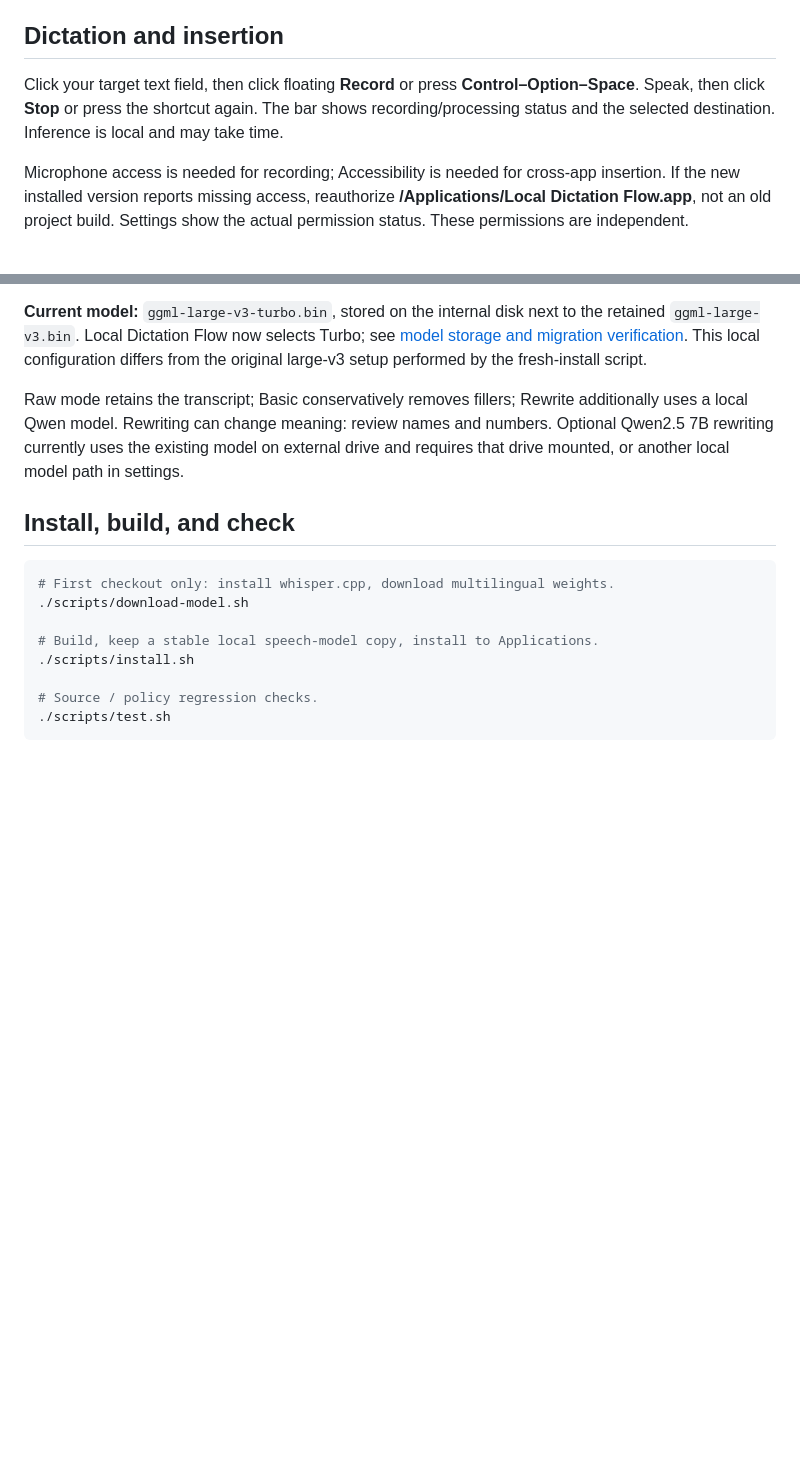
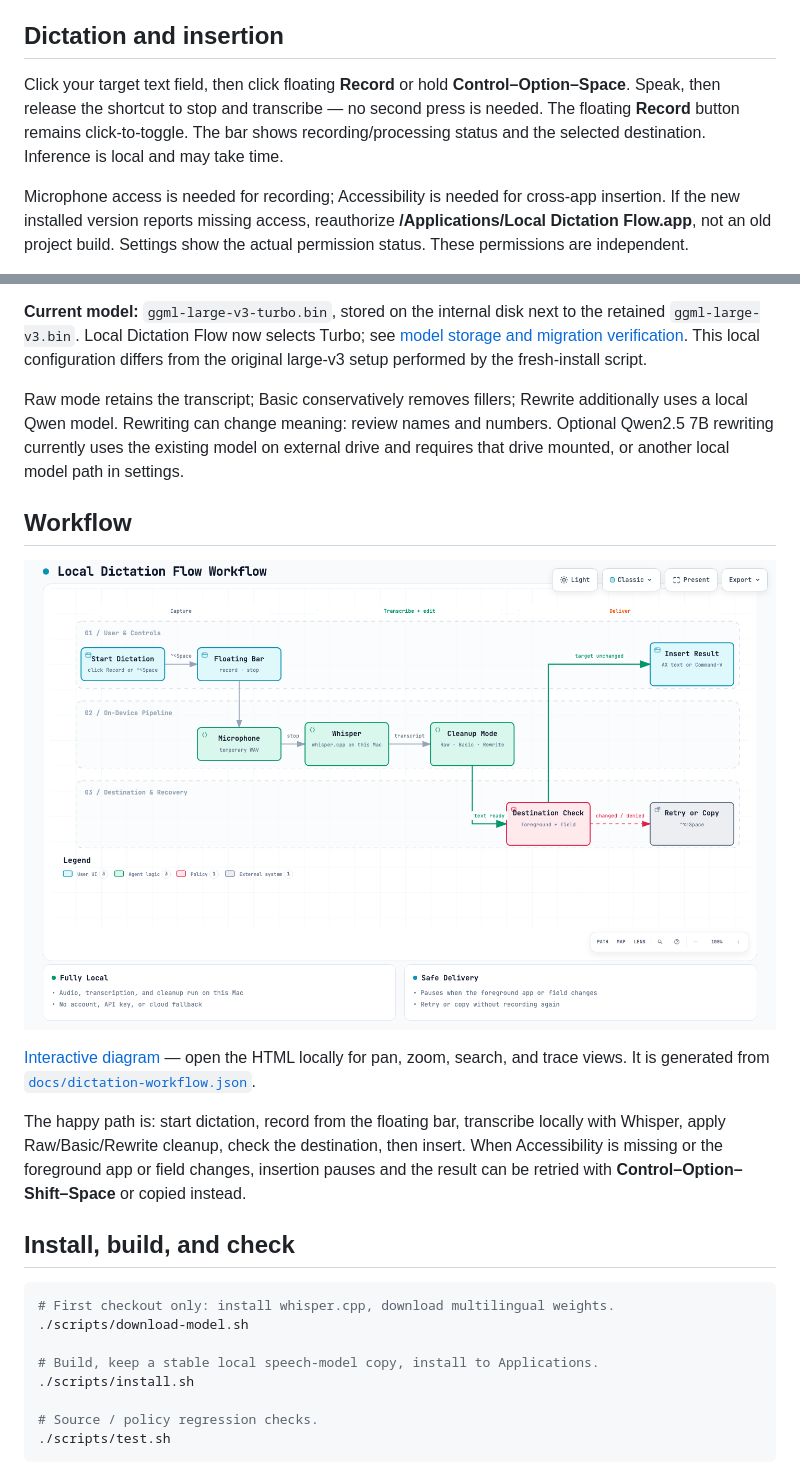
Before and after one commit to williamjxj/local-dictation-flow, a Markdown page: README.md, 2 parts joined by grey strips. Drawn GitHub-style; pictures changed too: assets/dictation-workflow.png (added); blank space fills up the shorter version.

```diff
--- a/README.md
+++ b/README.md
@@ -20,7 +20,7 @@ Closing the settings window keeps the app running. Reopening the app from Applic
 
 ## Dictation and insertion
 
-Click your target text field, then click floating **Record** or press **Control–Option–Space**. Speak, then click **Stop** or press the shortcut again. The bar shows recording/processing status and the selected destination. Inference is local and may take time.
+Click your target text field, then click floating **Record** or hold **Control–Option–Space**. Speak, then release the shortcut to stop and transcribe — no second press is needed. The floating **Record** button remains click-to-toggle. The bar shows recording/processing status and the selected destination. Inference is local and may take time.
 
 Microphone access is needed for recording; Accessibility is needed for cross-app insertion. If the new installed version reports missing access, reauthorize **/Applications/Local Dictation Flow.app**, not an old project build. Settings show the actual permission status. These permissions are independent.
 
@@ -31,6 +31,14 @@ To retry a result without recording again, focus its destination and press **Con
 **Current model:** `ggml-large-v3-turbo.bin`, stored on the internal disk next to the retained `ggml-large-v3.bin`. Local Dictation Flow now selects Turbo; see [model storage and migration verification](docs/model-storage.md). This local configuration differs from the original large-v3 setup performed by the fresh-install script.
 
 Raw mode retains the transcript; Basic conservatively removes fillers; Rewrite additionally uses a local Qwen model. Rewriting can change meaning: review names and numbers. Optional Qwen2.5 7B rewriting currently uses the existing model on external drive and requires that drive mounted, or another local model path in settings.
+
+## Workflow
+
+![Local Dictation Flow workflow](assets/dictation-workflow.png)
+
+[Interactive diagram](docs/dictation-workflow.html) — open the HTML locally for pan, zoom, search, and trace views. It is generated from [`docs/dictation-workflow.json`](docs/dictation-workflow.json).
+
+The happy path is: start dictation, record from the floating bar, transcribe locally with Whisper, apply Raw/Basic/Rewrite cleanup, check the destination, then insert. When Accessibility is missing or the foreground app or field changes, insertion pauses and the result can be retried with **Control–Option–Shift–Space** or copied instead.
 
 ## Install, build, and check
 
```
Also changed, not shown: AGENTS.md (+3 -2 lines), docs/verification.md (+8 -0 lines), 6 other files.
